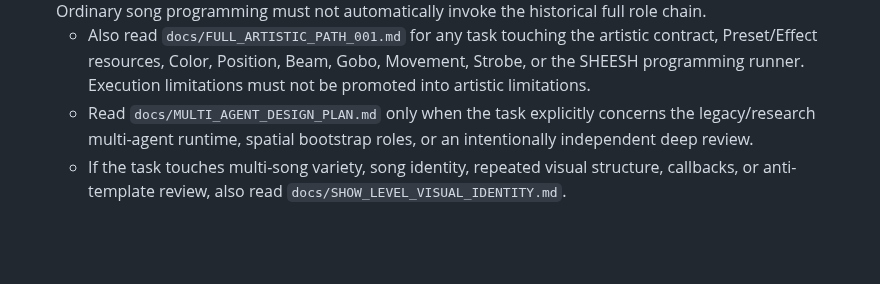
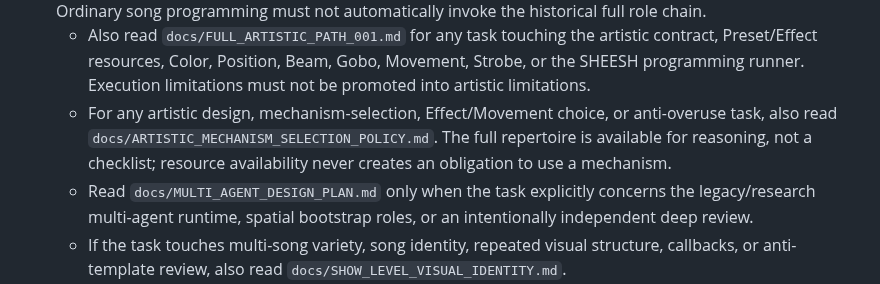
Before and after one commit to zen0904/ZEN-MA2-Agent, a Markdown page: AGENTS.md, the part around the change. Drawn GitHub-style; blank space fills up the shorter version.

Commit message:
Route artistic work through mechanism selection policy

```diff
--- a/AGENTS.md
+++ b/AGENTS.md
@@ -15,6 +15,10 @@ For substantial work, read these in order:
      artistic contract, Preset/Effect resources, Color, Position, Beam, Gobo,
      Movement, Strobe, or the SHEESH programming runner. Execution limitations
      must not be promoted into artistic limitations.
+   - For any artistic design, mechanism-selection, Effect/Movement choice, or
+     anti-overuse task, also read `docs/ARTISTIC_MECHANISM_SELECTION_POLICY.md`.
+     The full repertoire is available for reasoning, not a checklist; resource
+     availability never creates an obligation to use a mechanism.
    - Read `docs/MULTI_AGENT_DESIGN_PLAN.md` only when the task explicitly
      concerns the legacy/research multi-agent runtime, spatial bootstrap roles,
      or an intentionally independent deep review.
```
